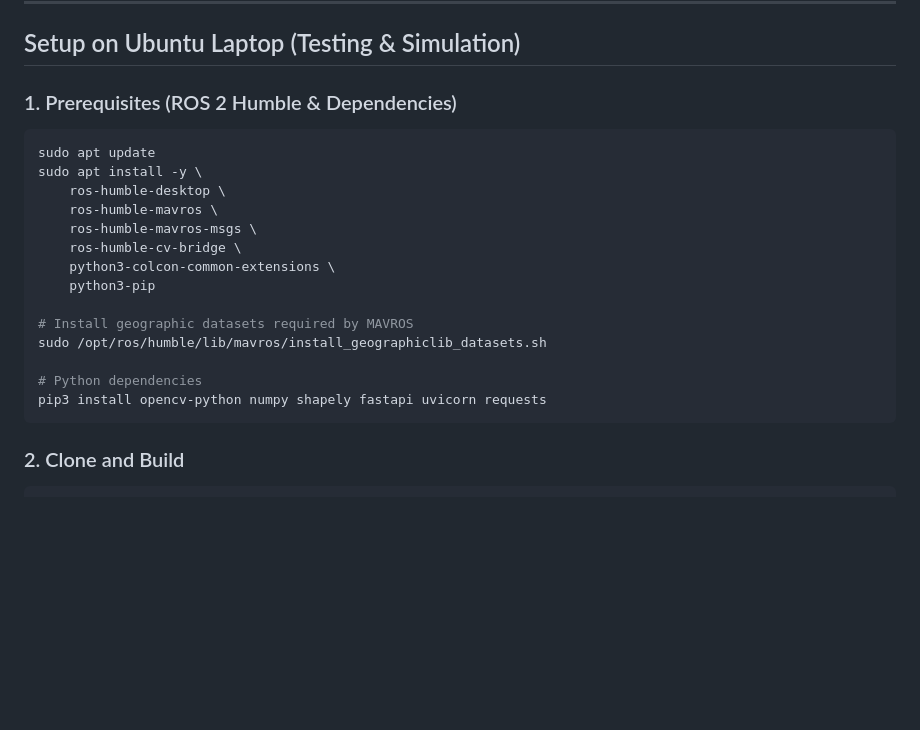
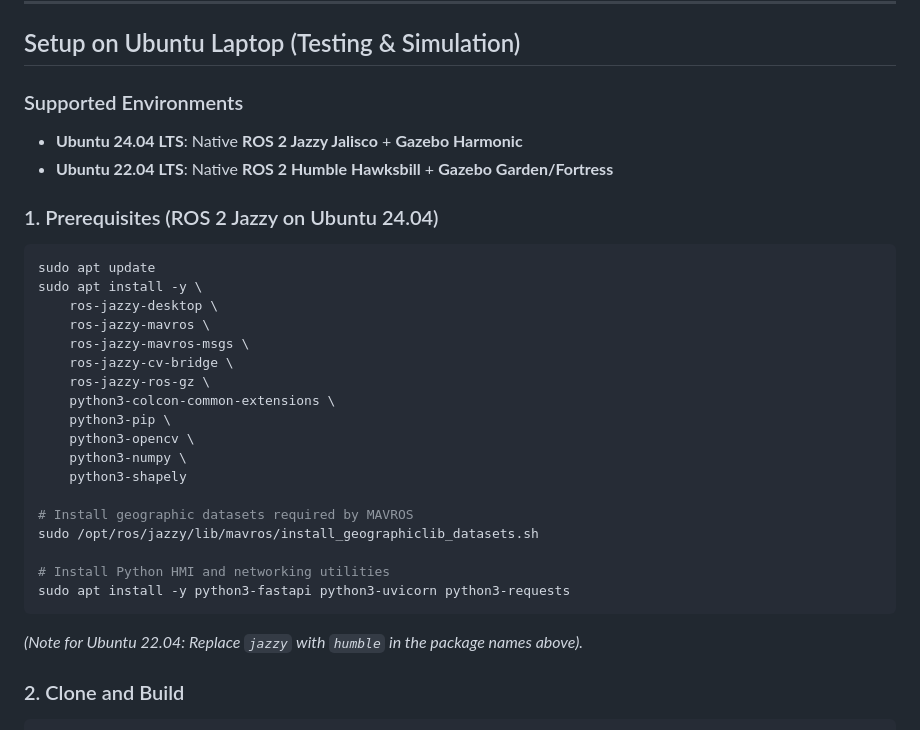
Before and after one commit to Aj-Shaer07/addc, a Markdown page: README.md, the part around the change. Drawn GitHub-style; blank space fills up the shorter version.

Commit message:
Update documentation with Ubuntu 24.04 and ROS 2 Jazzy instructions

````diff
--- a/README.md
+++ b/README.md
@@ -67,23 +67,33 @@ Autonomy software stack for the SAEISS Autonomous Drone Development Challenge (A
 
 ## Setup on Ubuntu Laptop (Testing & Simulation)
 
-### 1. Prerequisites (ROS 2 Humble & Dependencies)
+### Supported Environments
+- **Ubuntu 24.04 LTS**: Native **ROS 2 Jazzy Jalisco** + **Gazebo Harmonic**
+- **Ubuntu 22.04 LTS**: Native **ROS 2 Humble Hawksbill** + **Gazebo Garden/Fortress**
+
+### 1. Prerequisites (ROS 2 Jazzy on Ubuntu 24.04)
 ```bash
 sudo apt update
 sudo apt install -y \
-    ros-humble-desktop \
-    ros-humble-mavros \
-    ros-humble-mavros-msgs \
-    ros-humble-cv-bridge \
+    ros-jazzy-desktop \
+    ros-jazzy-mavros \
+    ros-jazzy-mavros-msgs \
+    ros-jazzy-cv-bridge \
+    ros-jazzy-ros-gz \
     python3-colcon-common-extensions \
-    python3-pip
+    python3-pip \
+    python3-opencv \
+    python3-numpy \
+    python3-shapely
 
 # Install geographic datasets required by MAVROS
-sudo /opt/ros/humble/lib/mavros/install_geographiclib_datasets.sh
+sudo /opt/ros/jazzy/lib/mavros/install_geographiclib_datasets.sh
 
-# Python dependencies
-pip3 install opencv-python numpy shapely fastapi uvicorn requests
+# Install Python HMI and networking utilities
+sudo apt install -y python3-fastapi python3-uvicorn python3-requests
 ```
+
+*(Note for Ubuntu 22.04: Replace `jazzy` with `humble` in the package names above).*
 
 ### 2. Clone and Build
 ```bash
````
